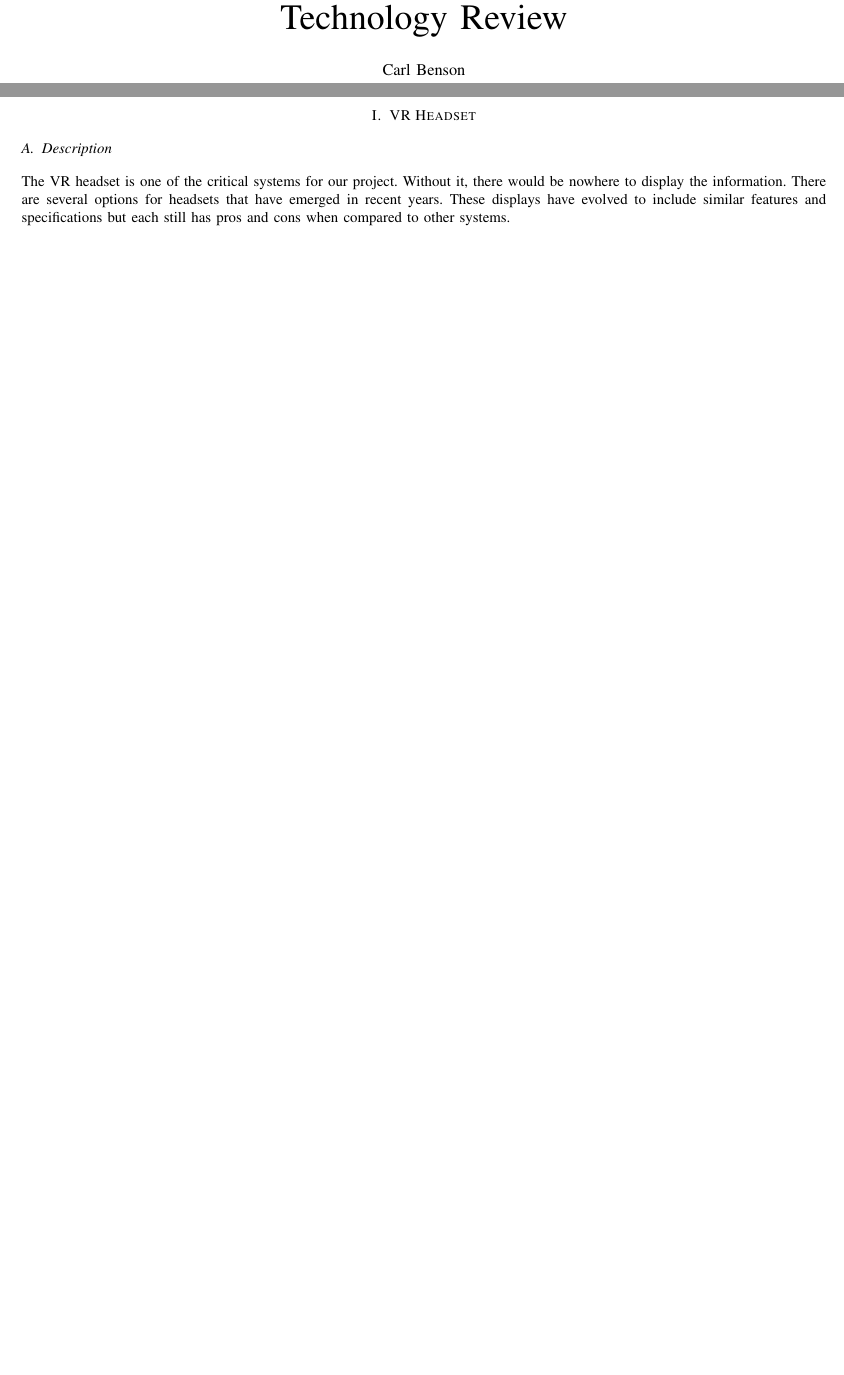
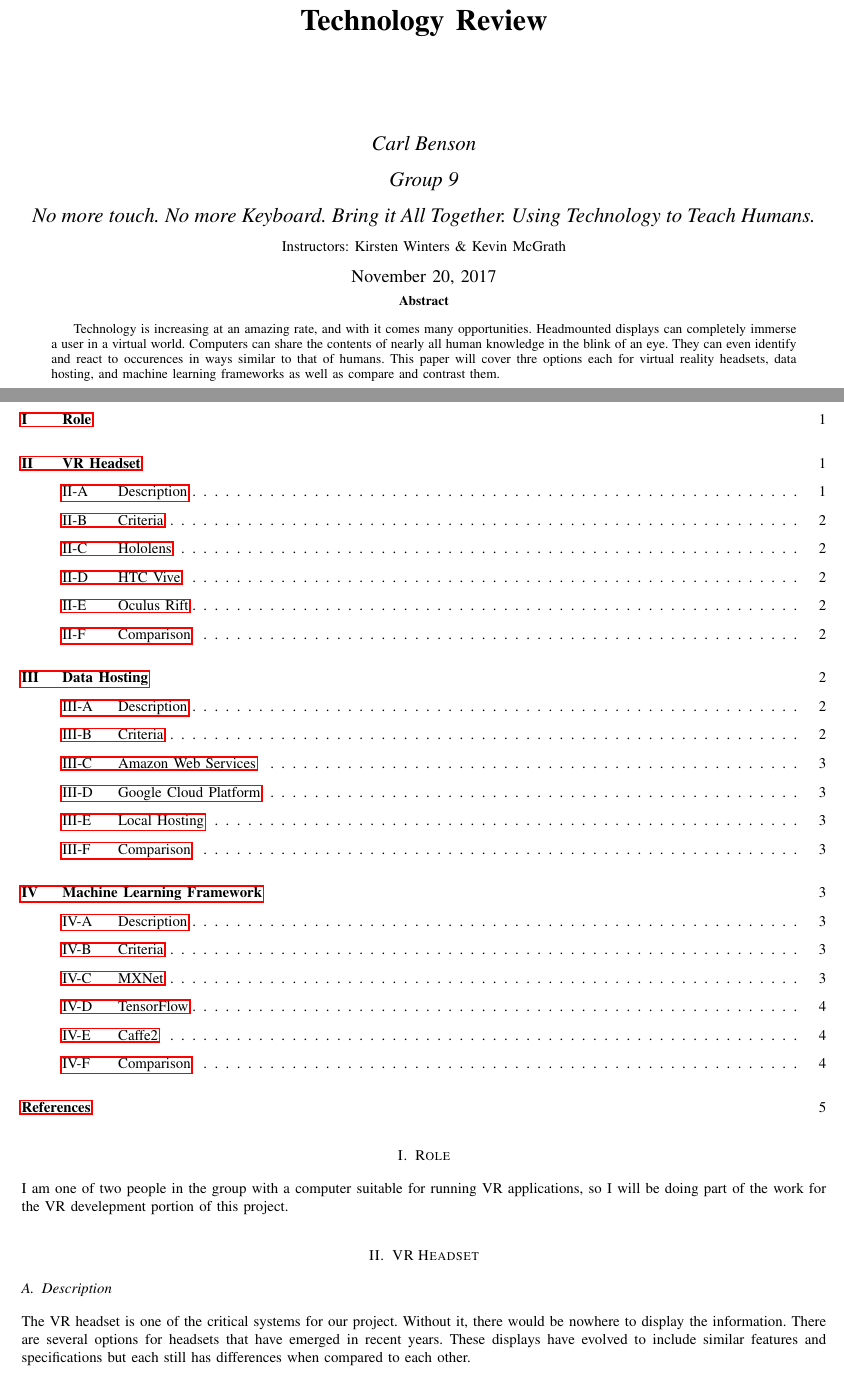
Before and after one commit to El-Dringo-Brannde/Senior-Capstone, a LaTeX paper (Rough Drafts/Carl Benson/Tech Review/tech-review.tex): two parts of pages 1 and 2 of 5 before the commit and two parts of pages 1 and 2 of 6 after it, joined at a grey line, cut so that both start at the same text, the shorter picture padded with empty space. Compiled offline with pdfLaTeX; a missing font is replaced by an installed copy or a similar font; a LaTeX package or settings file that is missing is left out.

Commit message:
Structure, role, corrections, abstract

```diff
--- a/Rough Drafts/Carl Benson/Tech Review/tech-review.tex
+++ b/Rough Drafts/Carl Benson/Tech Review/tech-review.tex
@@ -2,6 +2,7 @@
 
 \usepackage[margin=0.5in]{geometry}
 \usepackage{hyperref}
+\usepackage{textcomp}
 \usepackage{cite}
 
 \def\name{Carl Benson}
@@ -11,8 +12,4 @@
 
 \begin{document}
 \sloppy
-\title{Technology Review}
-\date{CS461 Fall 2017}
-\author{Carl Benson}
 
-\maketitle
@@ -19,8 +19,26 @@
+	\vspace{1.5cm}
+	{\huge\bfseries Technology Review\par}
+  \vspace{2cm}
+
+	{\Large\itshape Carl Benson\par}
+  {\Large\itshape Group 9\par}
+  {\Large\itshape No more touch. No more Keyboard. Bring it All Together. Using Technology to Teach Humans.\par}
+	Instructors: Kirsten Winters \& Kevin McGrath\par
+  {\large \today\par}
+  \begin{abstract}
+  Technology is increasing at an amazing rate, and with it comes many opportunities. Headmounted displays can completely immerse a user in a virtual world. Computers can share the contents of nearly all human knowledge in the blink of an eye. They can even identify and react to occurences in ways similar to that of humans. This paper will cover thre options each for virtual reality headsets, data hosting, and machine learning frameworks as well as compare and contrast them.
+  \end{abstract}
+
+\end{titlepage}
 
 \clearpage
+\tableofcontents
+
+\section{Role}
+    I am one of two people in the group with a computer suitable for running VR applications, so I will be doing part of the work for the VR develepment portion of this project.
 
 \section{VR Headset}
-  \subsection {Description} The VR headset is one of the critical systems for our project. Without it, there would be nowhere to display the information. There are several options for headsets that have emerged in recent years. These displays have evolved to include similar features and specifications but each still has pros and cons when compared to other systems.
+  \subsection {Description} The VR headset is one of the critical systems for our project. Without it, there would be nowhere to display the information. There are several options for headsets that have emerged in recent years. These displays have evolved to include similar features and specifications but each still has differences when compared to each other.
 
   \subsection {Criteria}
     \begin{enumerate}
```
Also changed, not shown: Rough Drafts/Carl Benson/Tech Review/Makefile, Rough Drafts/Carl Benson/Tech Review/tech-review.pdf, Rough Drafts/Carl Benson/Tech Review/tech-review.tex (17 more changed lines).
